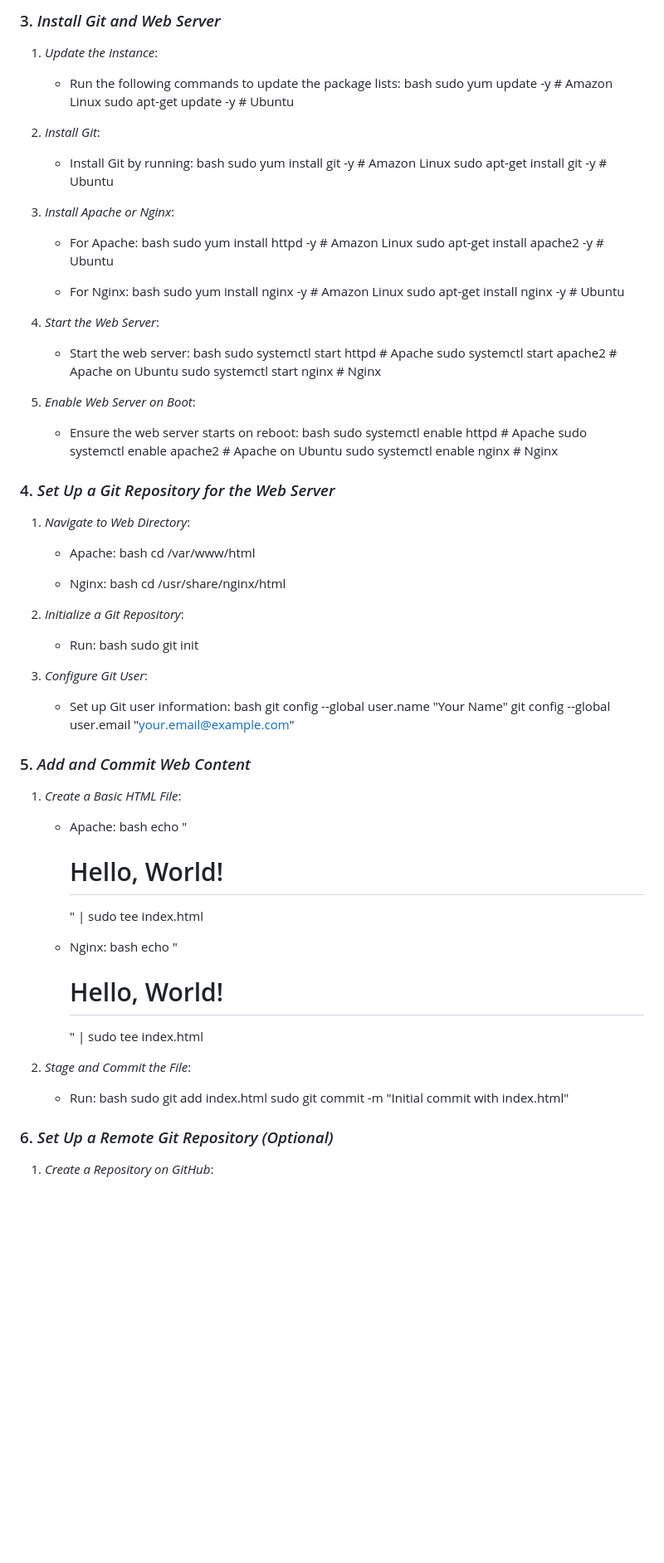
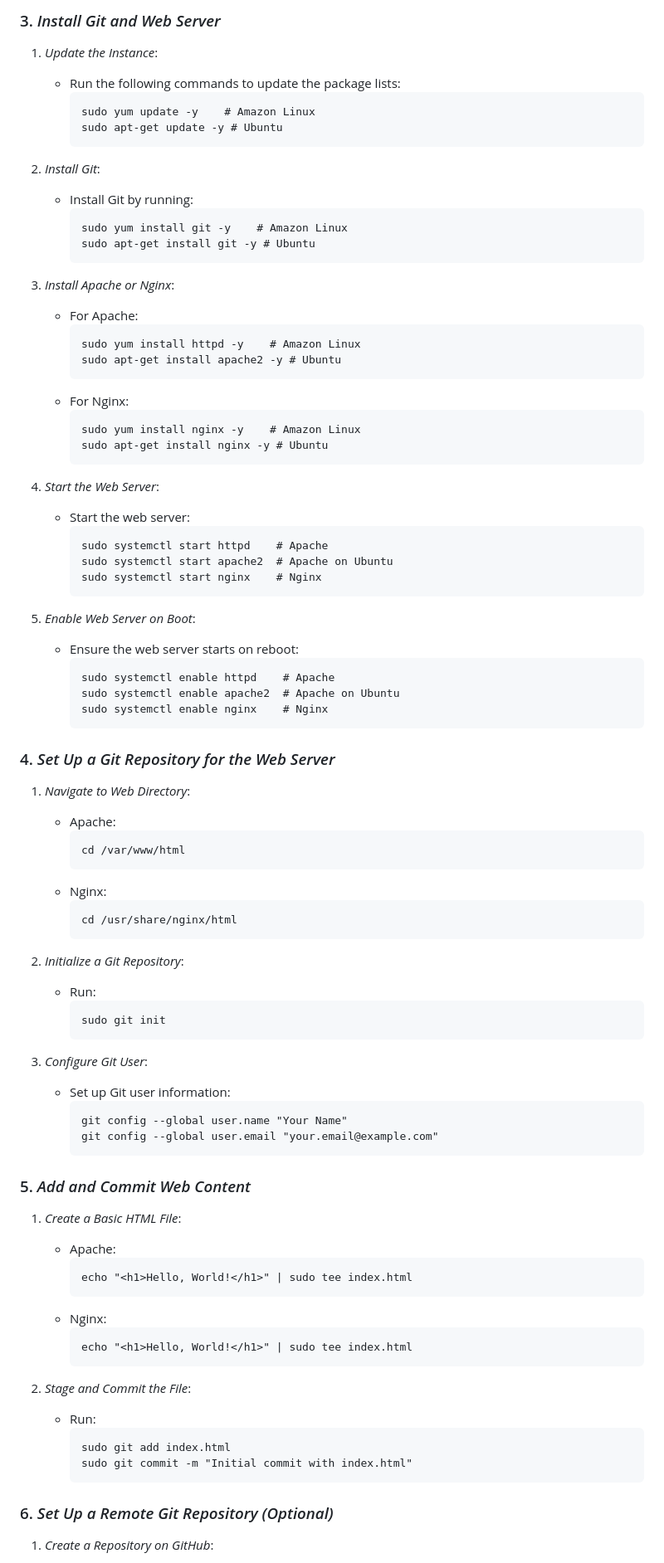
Before and after one commit to AshuGitHub-7/EC2-Web-Server-Setup-with-Git, a Markdown page: README.md, the part around one of its changes. Shown at 83% size. Drawn GitHub-style; blank space fills up the shorter version.

````diff
--- a/README.md
+++ b/README.md
@@ -47,89 +47,89 @@ Here's a comprehensive guide for setting up a web server project on an EC2 insta
 
 1. *Update the Instance*:
    - Run the following commands to update the package lists:
-     bash
+     ```
      sudo yum update -y    # Amazon Linux
      sudo apt-get update -y # Ubuntu
-
+     ```
 
 2. *Install Git*:
    - Install Git by running:
-     bash
+     ```
      sudo yum install git -y    # Amazon Linux
      sudo apt-get install git -y # Ubuntu
-
+     ```
 
 3. *Install Apache or Nginx*:
    - For Apache:
-     bash
+     ```
      sudo yum install httpd -y    # Amazon Linux
      sudo apt-get install apache2 -y # Ubuntu
-
+     ```
    - For Nginx:
-     bash
+     ```
      sudo yum install nginx -y    # Amazon Linux
      sudo apt-get install nginx -y # Ubuntu
-
+     ```
 
 4. *Start the Web Server*:
    - Start the web server:
-     bash
+     ```
      sudo systemctl start httpd    # Apache
      sudo systemctl start apache2  # Apache on Ubuntu
      sudo systemctl start nginx    # Nginx
-
+     ```
 
 5. *Enable Web Server on Boot*:
    - Ensure the web server starts on reboot:
-     bash
+     ```
      sudo systemctl enable httpd    # Apache
      sudo systemctl enable apache2  # Apache on Ubuntu
      sudo systemctl enable nginx    # Nginx
-
+     ```
 
 ### 4. *Set Up a Git Repository for the Web Server*
 
 1. *Navigate to Web Directory*:
    - Apache:
-     bash
+     ```
      cd /var/www/html
-
+     ```
    - Nginx:
-     bash
+     ```
      cd /usr/share/nginx/html
-
+     ```
 
 2. *Initialize a Git Repository*:
    - Run:
-     bash
+     ```
      sudo git init
-
+     ```
 
 3. *Configure Git User*:
    - Set up Git user information:
-     bash
+     ```
      git config --global user.name "Your Name"
      git config --global user.email "your.email@example.com"
-
+     ```
 
 ### 5. *Add and Commit Web Content*
 
 1. *Create a Basic HTML File*:
    - Apache:
-     bash
+     ```
      echo "<h1>Hello, World!</h1>" | sudo tee index.html
-
+     ```
    - Nginx:
-     bash
+     ```
      echo "<h1>Hello, World!</h1>" | sudo tee index.html
-
+     ```
 
 2. *Stage and Commit the File*:
    - Run:
-     bash
+     ```
      sudo git add index.html
      sudo git commit -m "Initial commit with index.html"
-
+     ```
 
 ### 6. *Set Up a Remote Git Repository (Optional)*
 
````
Also changed, not shown: other parts of README.md (+18 -18 lines).
